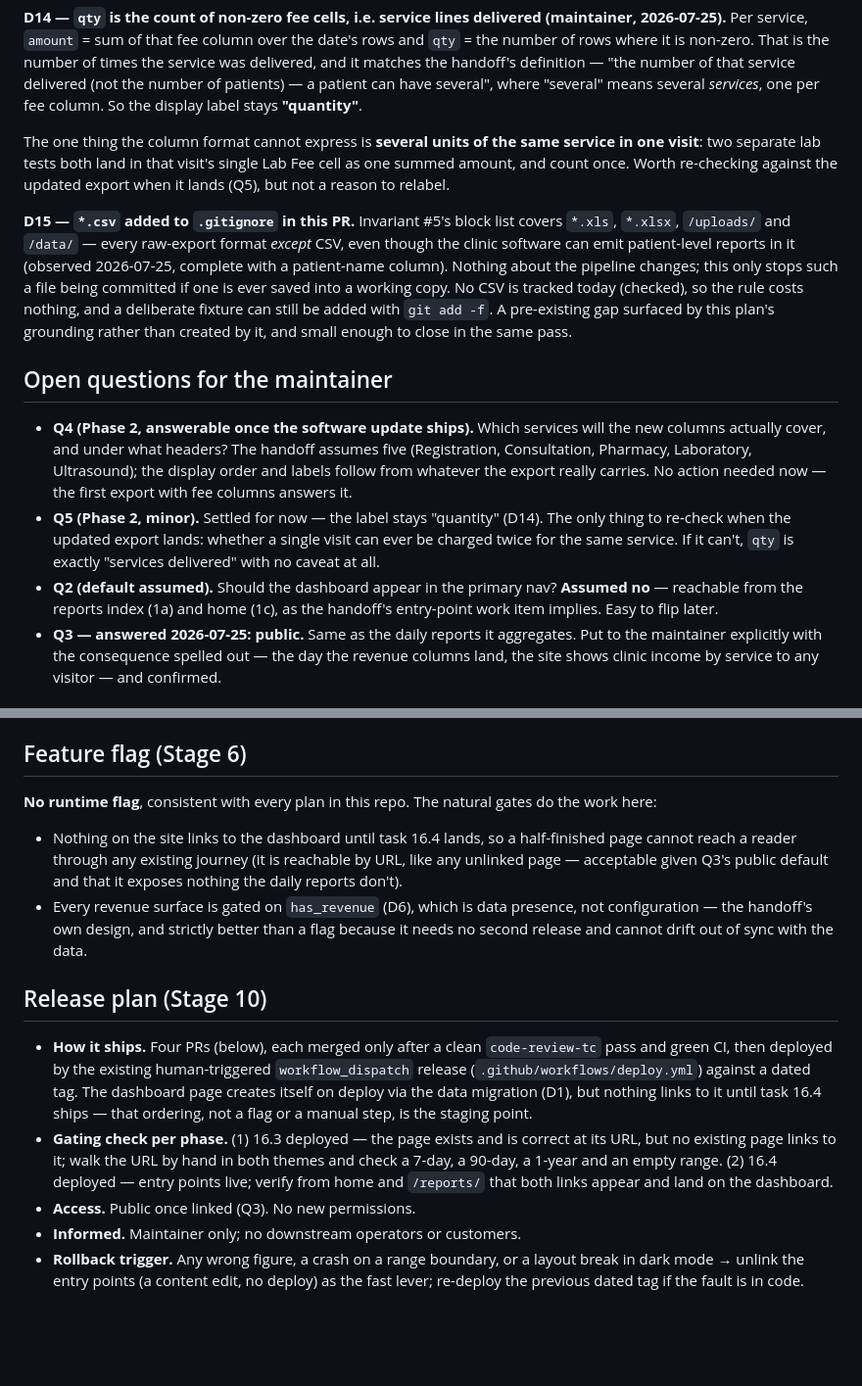
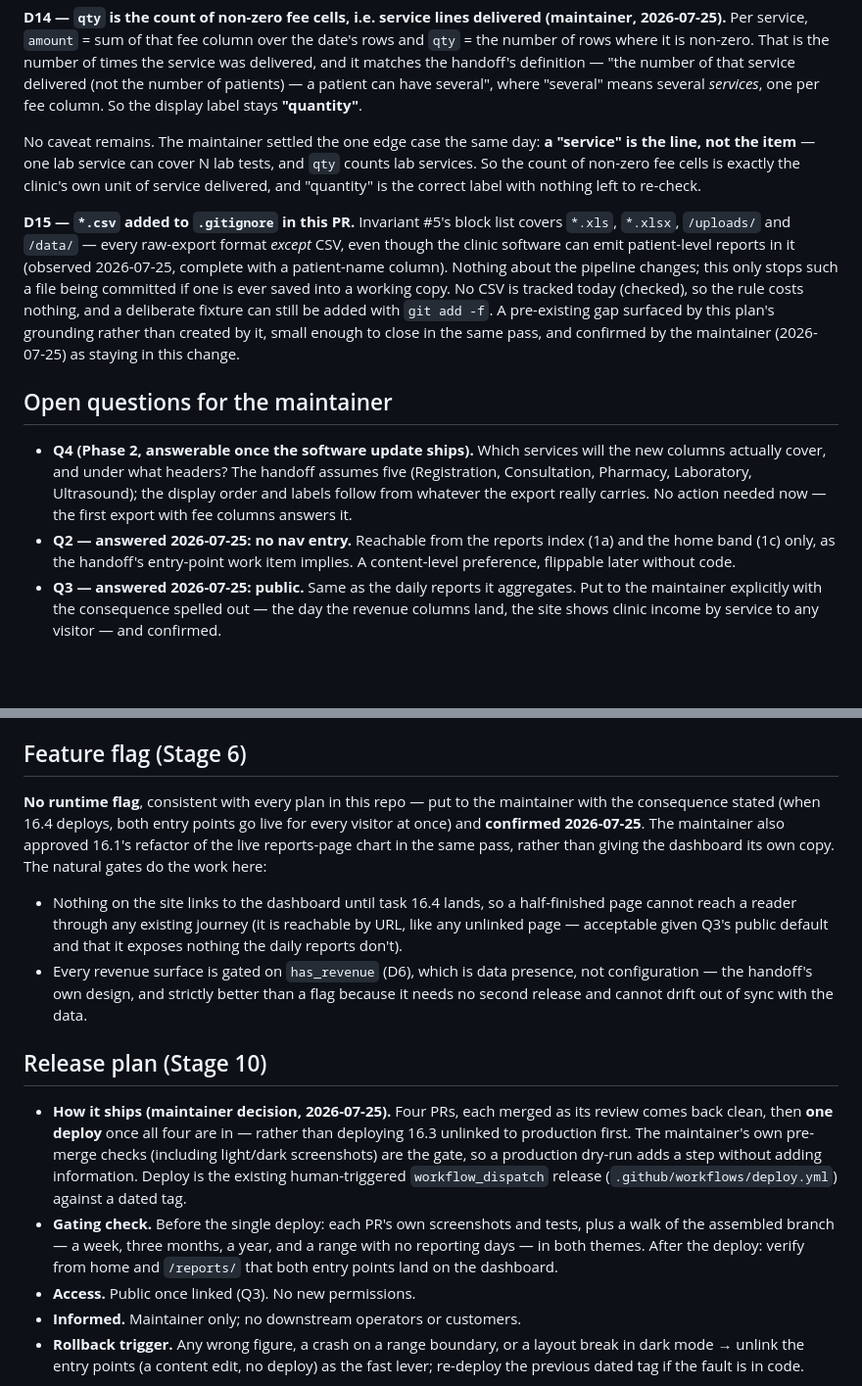
Before and after one commit to hh2110/thandkoi-clinics, a Markdown page: .claude/plans/16-clinic-dashboard.md, 2 parts joined by grey strips. Shown at 98% size. Drawn GitHub-style; blank space fills up the shorter version.

Commit message:
docs(plan): close the walkthrough — nav, flag, refactor, release shape
Final maintainer answers from the section-by-section review (2026-07-25):

- Q2 answered: no nav entry — reachable from the reports index and the
  home band only.
- No feature switch, confirmed with the consequence stated (both entry
  points go live for every visitor when 16.4 deploys).
- 16.1's refactor of the live reports-page chart is approved, rather than
  giving the dashboard its own copy of the geometry.
- Release shape decided: merge all four PRs as their reviews come back
  clean, then one deploy — no unlinked-production dry run of 16.3, since
  the maintainer's own pre-merge checks (light/dark screenshots) are the
  gate and a dry run would add a step without adding information.
- D14 finalised: a "service" is the line, not the item — one lab service
  can cover N lab tests — so counting non-zero fee cells is exactly the
  clinic's own unit of service delivered. Label stays "quantity", Q5
  closed rather than deferred.
- D15 confirmed as staying in this change.

Every decision in this plan is now either grounded in the code or dated
and attributed to the maintainer; the only open item is which fee columns
the updated export will carry (Q4), which the first such export answers.

Co-Authored-By: Claude Opus 5 (1M context) <noreply@anthropic.com>
Claude-Session: https://claude.ai/code/session_01J7w59f1ggsQ1ndKNd6PooM

```diff
--- a/.claude/plans/16-clinic-dashboard.md
+++ b/.claude/plans/16-clinic-dashboard.md
@@ -268,10 +268,11 @@ the number of patients) — a patient can have several", where "several" means
 several *services*, one per fee column. So the display label stays
 **"quantity"**.
 
-The one thing the column format cannot express is **several units of the same
-service in one visit**: two separate lab tests both land in that visit's
-single Lab Fee cell as one summed amount, and count once. Worth re-checking
-against the updated export when it lands (Q5), but not a reason to relabel.
+No caveat remains. The maintainer settled the one edge case the same day:
+**a "service" is the line, not the item** — one lab service can cover N lab
+tests, and `qty` counts lab services. So the count of non-zero fee cells is
+exactly the clinic's own unit of service delivered, and "quantity" is the
+correct label with nothing left to re-check.
 
 **D15 — `*.csv` added to `.gitignore` in this PR.** Invariant #5's block list
 covers `*.xls`, `*.xlsx`, `/uploads/` and `/data/` — every raw-export format
@@ -281,7 +282,8 @@ about the pipeline changes; this only stops such a file being committed if
 one is ever saved into a working copy. No CSV is tracked today (checked), so
 the rule costs nothing, and a deliberate fixture can still be added with
 `git add -f`. A pre-existing gap surfaced by this plan's grounding rather
-than created by it, and small enough to close in the same pass.
+than created by it, small enough to close in the same pass, and confirmed
+by the maintainer (2026-07-25) as staying in this change.
 
 ## Open questions for the maintainer
 
@@ -291,13 +293,9 @@ than created by it, and small enough to close in the same pass.
   Ultrasound); the display order and labels follow from whatever the export
   really carries. No action needed now — the first export with fee columns
   answers it.
-- **Q5 (Phase 2, minor).** Settled for now — the label stays "quantity"
-  (D14). The only thing to re-check when the updated export lands: whether a
-  single visit can ever be charged twice for the same service. If it can't,
-  `qty` is exactly "services delivered" with no caveat at all.
-- **Q2 (default assumed).** Should the dashboard appear in the primary nav?
-  **Assumed no** — reachable from the reports index (1a) and home (1c), as
-  the handoff's entry-point work item implies. Easy to flip later.
+- **Q2 — answered 2026-07-25: no nav entry.** Reachable from the reports
+  index (1a) and the home band (1c) only, as the handoff's entry-point work
+  item implies. A content-level preference, flippable later without code.
 - **Q3 — answered 2026-07-25: public.** Same as the daily reports it
   aggregates. Put to the maintainer explicitly with the consequence spelled
   out — the day the revenue columns land, the site shows clinic income by
@@ -330,7 +328,11 @@ Gaps with no in-repo precedent, and how they are grounded instead:
 
 ## Feature flag (Stage 6)
 
-**No runtime flag**, consistent with every plan in this repo. The natural
+**No runtime flag**, consistent with every plan in this repo — put to the
+maintainer with the consequence stated (when 16.4 deploys, both entry points
+go live for every visitor at once) and **confirmed 2026-07-25**. The
+maintainer also approved 16.1's refactor of the live reports-page chart in
+the same pass, rather than giving the dashboard its own copy. The natural
 gates do the work here:
 
 - Nothing on the site links to the dashboard until task 16.4 lands, so a
@@ -344,17 +346,18 @@ gates do the work here:
 
 ## Release plan (Stage 10)
 
-- **How it ships.** Four PRs (below), each merged only after a clean
-  `code-review-tc` pass and green CI, then deployed by the existing
-  human-triggered `workflow_dispatch` release (`.github/workflows/deploy.yml`)
-  against a dated tag. The dashboard page creates itself on deploy via the
-  data migration (D1), but nothing links to it until task 16.4 ships — that
-  ordering, not a flag or a manual step, is the staging point.
-- **Gating check per phase.** (1) 16.3 deployed — the page exists and is
-  correct at its URL, but no existing page links to it; walk the URL by hand
-  in both themes and check a 7-day, a 90-day, a 1-year and an empty range.
-  (2) 16.4 deployed — entry points live; verify from home and `/reports/`
-  that both links appear and land on the dashboard.
+- **How it ships (maintainer decision, 2026-07-25).** Four PRs, each merged
+  as its review comes back clean, then **one deploy** once all four are in —
+  rather than deploying 16.3 unlinked to production first. The maintainer's
+  own pre-merge checks (including light/dark screenshots) are the gate, so a
+  production dry-run adds a step without adding information. Deploy is the
+  existing human-triggered `workflow_dispatch` release
+  (`.github/workflows/deploy.yml`) against a dated tag.
+- **Gating check.** Before the single deploy: each PR's own screenshots and
+  tests, plus a walk of the assembled branch — a week, three months, a year,
+  and a range with no reporting days — in both themes. After the deploy:
+  verify from home and `/reports/` that both entry points land on the
+  dashboard.
 - **Access.** Public once linked (Q3). No new permissions.
 - **Informed.** Maintainer only; no downstream operators or customers.
 - **Rollback trigger.** Any wrong figure, a crash on a range boundary, or a
```
